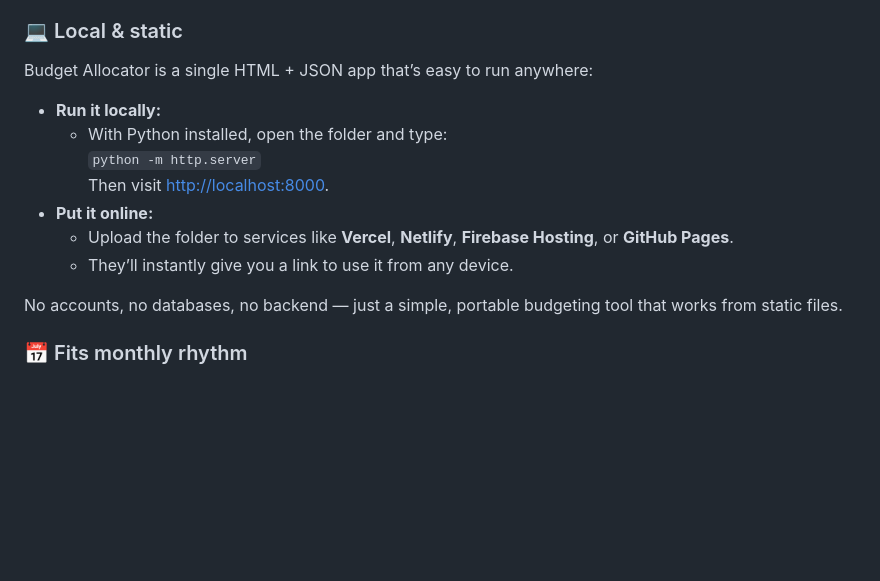
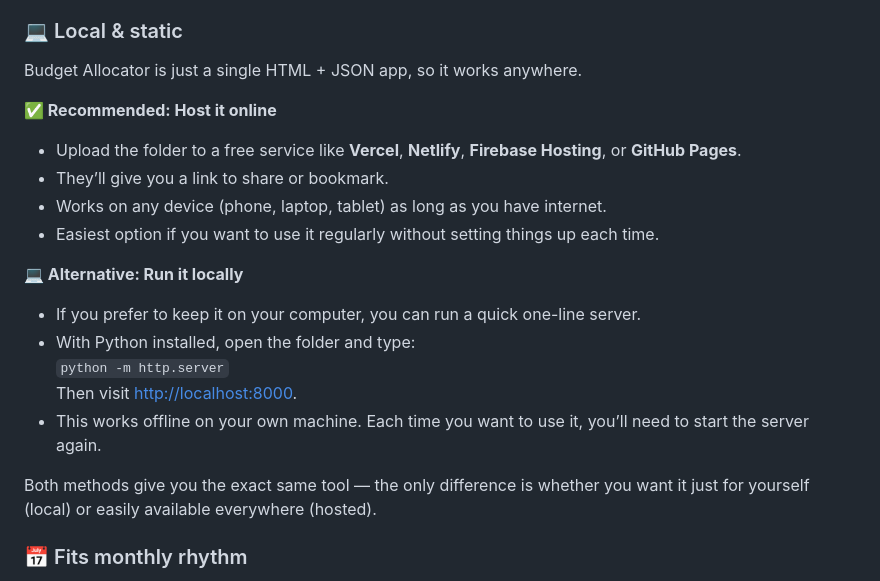
Before and after one commit to Muatex/budget-allocator, a Markdown page: README.md, the part around the change. GitHub-like rendering; blank space fills up the shorter version.

```diff
--- a/README.md
+++ b/README.md
@@ -40,16 +40,23 @@ Tweak the look in `index.html` under `:root`:
 - Highlight behaviour
 
 ### 💻 Local & static
-Budget Allocator is a single HTML + JSON app that’s easy to run anywhere:
-- **Run it locally:**
-  - With Python installed, open the folder and type:
-    `python -m http.server`
-    Then visit [http://localhost:8000](http://localhost:8000).
-- **Put it online:**
-  - Upload the folder to services like **Vercel**, **Netlify**, **Firebase Hosting**, or **GitHub Pages**.
-  - They’ll instantly give you a link to use it from any device.
 
-No accounts, no databases, no backend — just a simple, portable budgeting tool that works from static files.
+Budget Allocator is just a single HTML + JSON app, so it works anywhere.
+
+**✅ Recommended: Host it online**
+- Upload the folder to a free service like **Vercel**, **Netlify**, **Firebase Hosting**, or **GitHub Pages**.
+- They’ll give you a link to share or bookmark.
+- Works on any device (phone, laptop, tablet) as long as you have internet.
+- Easiest option if you want to use it regularly without setting things up each time.
+
+**💻 Alternative: Run it locally**
+- If you prefer to keep it on your computer, you can run a quick one-line server.
+- With Python installed, open the folder and type:
+  `python -m http.server`
+  Then visit [http://localhost:8000](http://localhost:8000).
+- This works offline on your own machine. Each time you want to use it, you’ll need to start the server again.
+
+Both methods give you the exact same tool — the only difference is whether you want it just for yourself (local) or easily available everywhere (hosted).
 
 ### 📅 Fits monthly rhythm
 Made to be used once a month when your paycheck comes in. Especially useful if your priorities or income change — just edit `config.json` and refresh.
```
